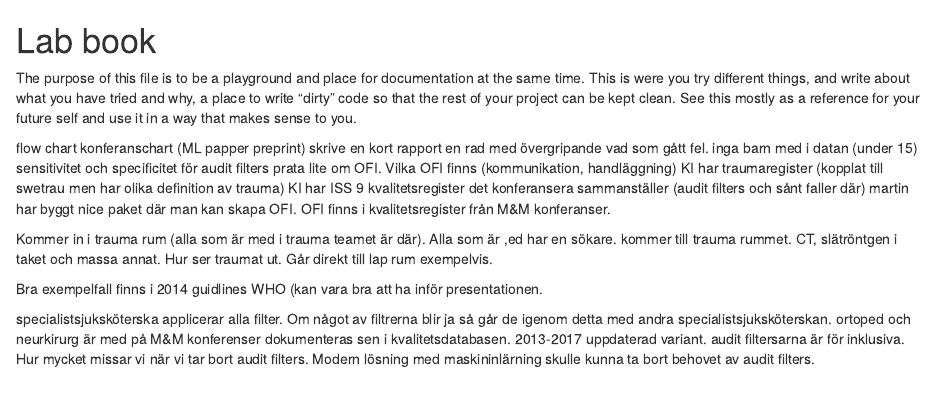
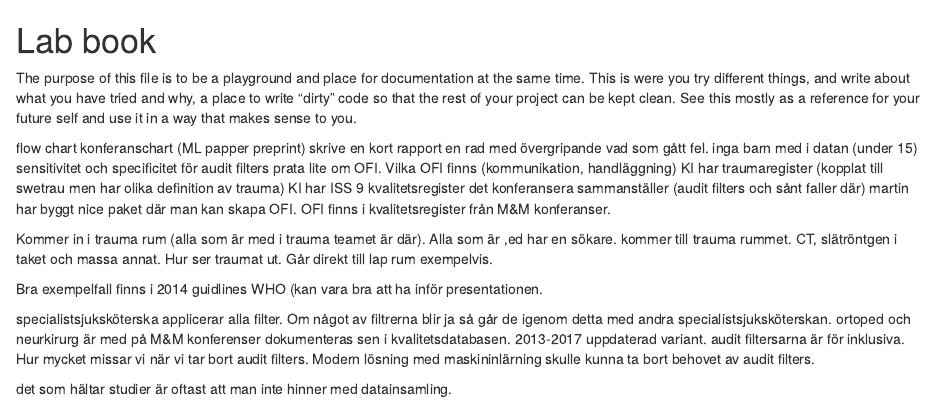
Before and after one commit to noacs-io/audit-filters-ofi-performance, an R Markdown document (lab-book.Rmd): the page in a window 1100 px wide, from its top. Rendered offline with R 4.5, knitr and Pandoc, with nearby package versions.

Commit message:
Update lab-book.Rmd

```diff
--- a/lab-book.Rmd
+++ b/lab-book.Rmd
@@ -28,3 +28,5 @@ dokumenteras sen i kvalitetsdatabasen.
 2013-2017 uppdaterad variant.
 audit filtersarna är för inklusiva. Hur mycket missar vi när vi tar bort audit filters.
 Modern lösning med maskininlärning skulle kunna ta bort behovet av audit filters.
+
+det som hältar studier är oftast att man inte hinner med datainsamling.
```
